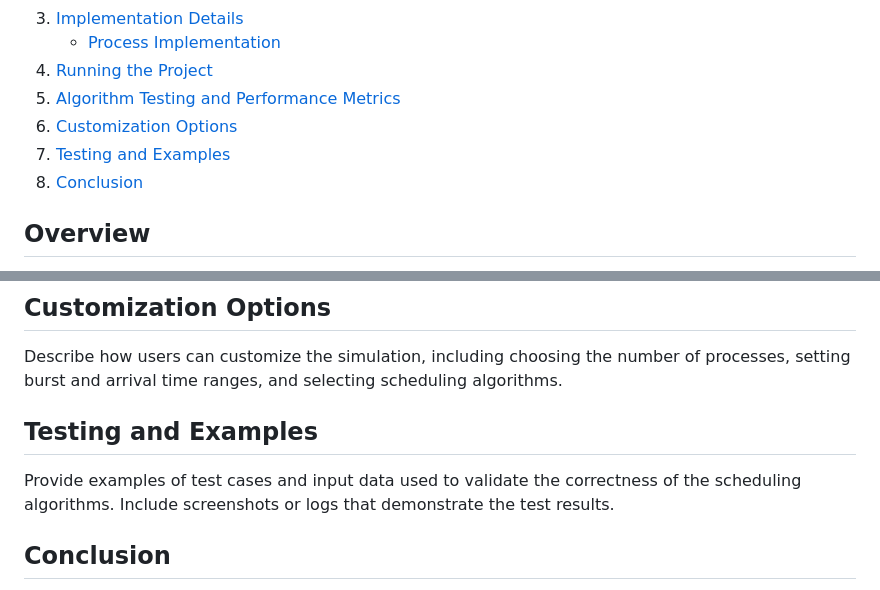
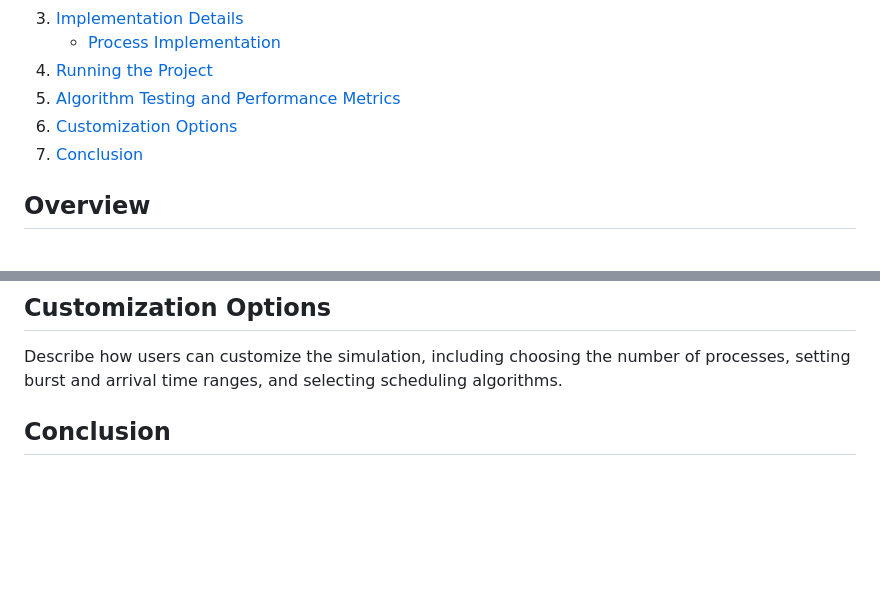
Before and after one commit to AymanYouss/CPU-Scheduler-Simulation, a Markdown page: README.md, 2 parts joined by grey strips. Rendered like a GitHub page; blank space fills up the shorter version.

Commit message:
Correct README.md mistakes

```diff
--- a/README.md
+++ b/README.md
@@ -11,8 +11,7 @@
 4. [Running the Project](#running-the-project)
 5. [Algorithm Testing and Performance Metrics](#algorithm-testing-and-performance-metrics)
 6. [Customization Options](#customization-options)
-7. [Testing and Examples](#testing-and-examples)
-8. [Conclusion](#conclusion)
+7. [Conclusion](#conclusion)
 
 ## Overview
 This project simulates various CPU scheduling algorithms to analyze their performance in managing system resources. Initially started in Python, the project was transitioned to JavaScript to leverage specific libraries and frameworks for better interactive visualizations and performance analysis.
@@ -108,9 +107,6 @@ These visual tools not only aid in verifying the correctness of the algorithm's
 
 Describe how users can customize the simulation, including choosing the number of processes, setting burst and arrival time ranges, and selecting scheduling algorithms.
 
-## Testing and Examples
-
-Provide examples of test cases and input data used to validate the correctness of the scheduling algorithms. Include screenshots or logs that demonstrate the test results.
 
 ## Conclusion
 
```
